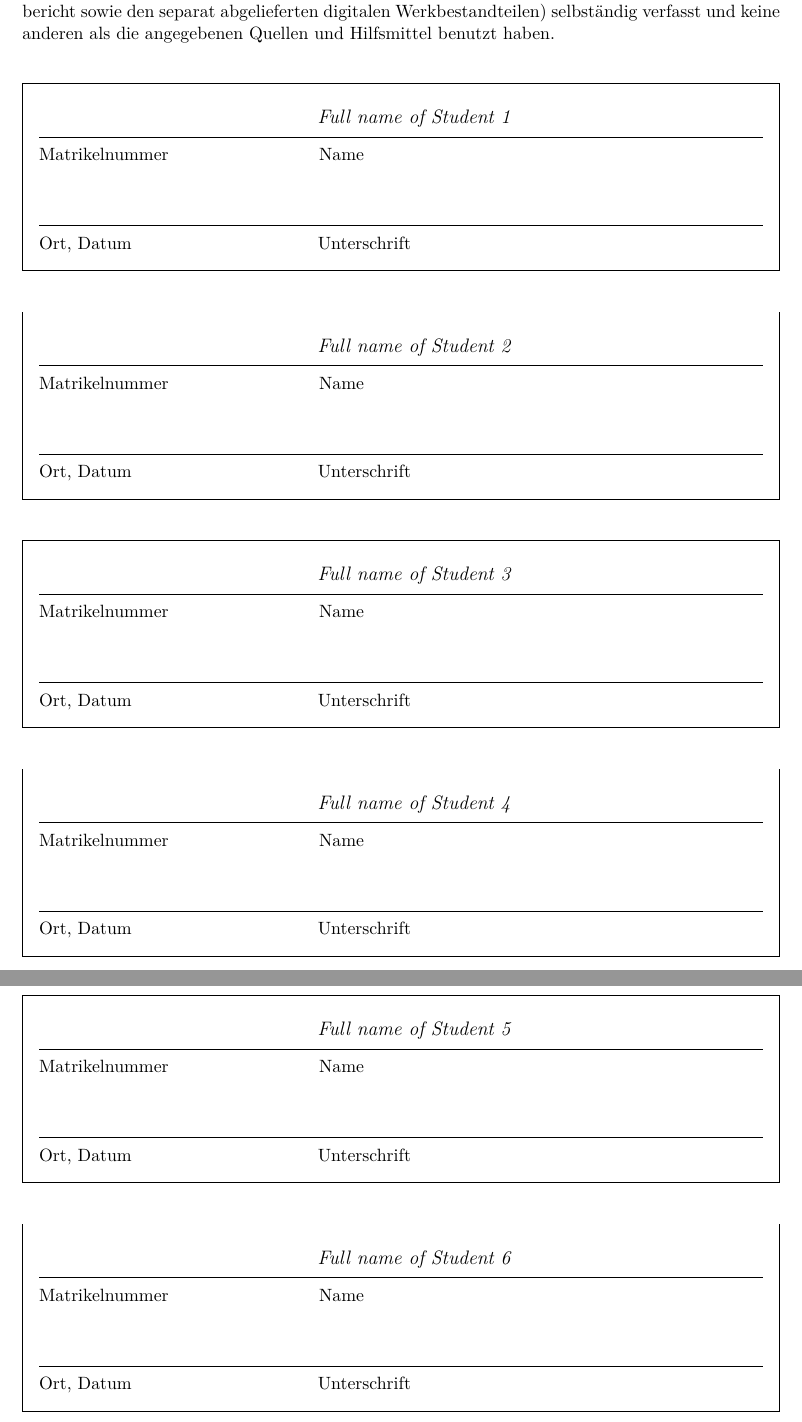
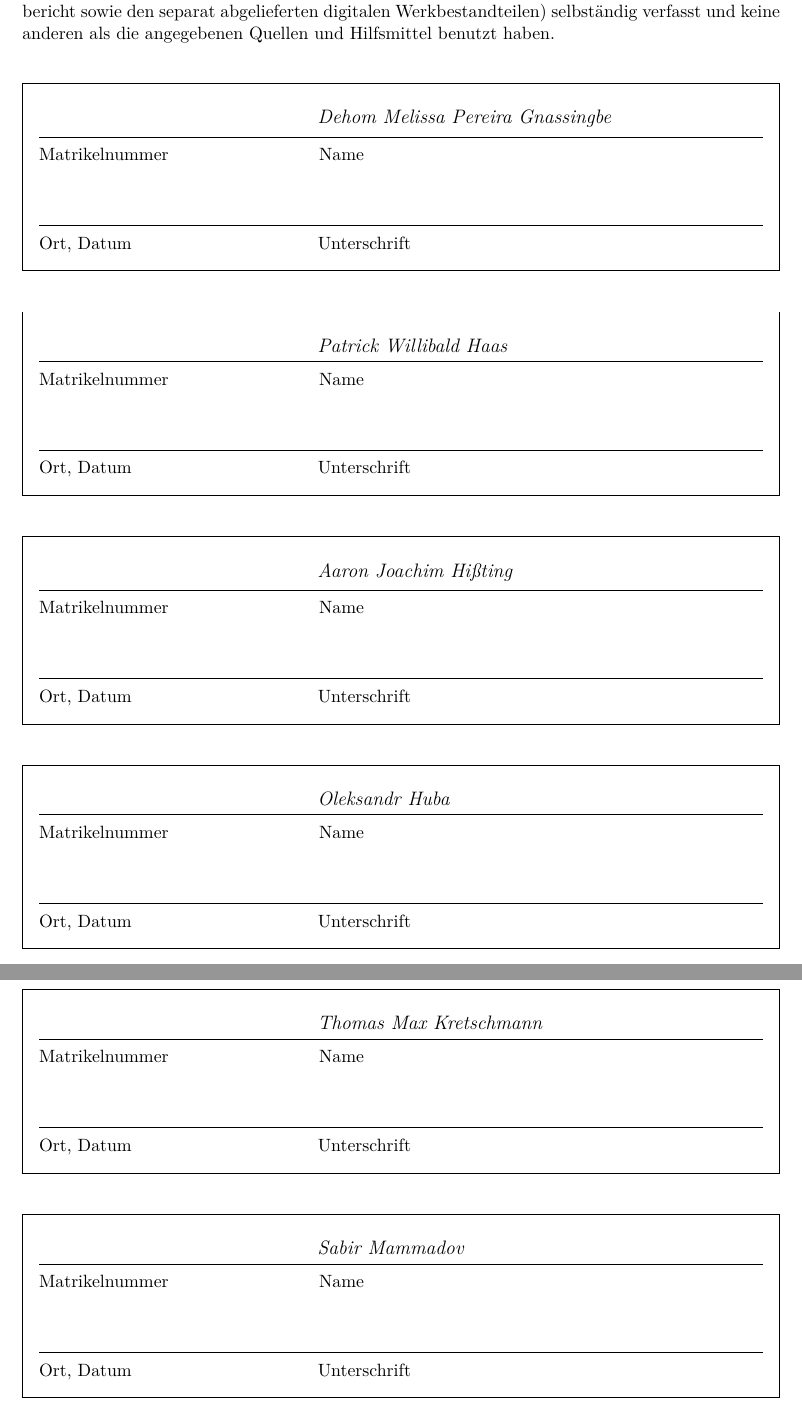
Before and after one commit to alex-huba/swtCamper, a LaTeX document (SWL-2021-Report-SWTCamper.tex): two parts of pages 52 and 53 of 53, joined at a grey line, cut so that both start at the same text. Compiled offline with pdfLaTeX.

Commit message:
added names for signatures

```diff
--- a/SWL-2021-Report-SWTCamper.tex
+++ b/SWL-2021-Report-SWTCamper.tex
@@ -262,18 +262,18 @@ Alle Unterzeichner erklären hiermit, dass sie die vorliegende Arbeit
 digitalen Werkbestandteilen) selbständig verfasst und keine anderen als
 die angegebenen Quellen und Hilfsmittel benutzt haben.
 
-\studentsignature{Full name of Student 1}
+\studentsignature{Dehom Melissa Pereira Gnassingbe}
 
-\studentsignature{Full name of Student 2}
+\studentsignature{Patrick Willibald Haas}
 
-\studentsignature{Full name of Student 3}
+\studentsignature{Aaron Joachim Hißting}
 
-\studentsignature{Full name of Student 4}
+\studentsignature{Oleksandr Huba}
 
 \newpage
 
-\studentsignature{Full name of Student 5}
+\studentsignature{Thomas Max Kretschmann}
 
-\studentsignature{Full name of Student 6}
+\studentsignature{Sabir Mammadov}
 
 \end{document}
```
Also changed, not shown: SWL-2021-Report-SWTCamper.tex (2 more changed lines).
